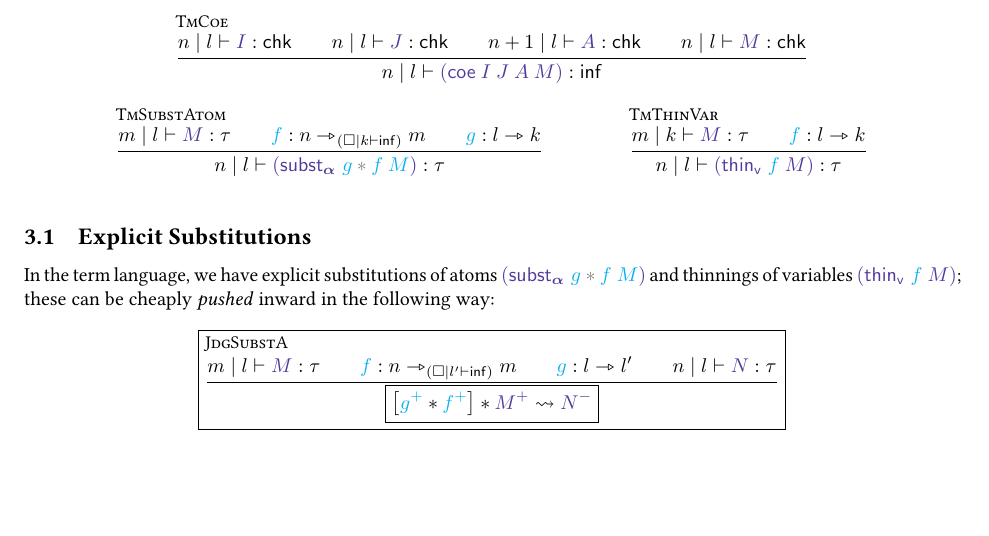
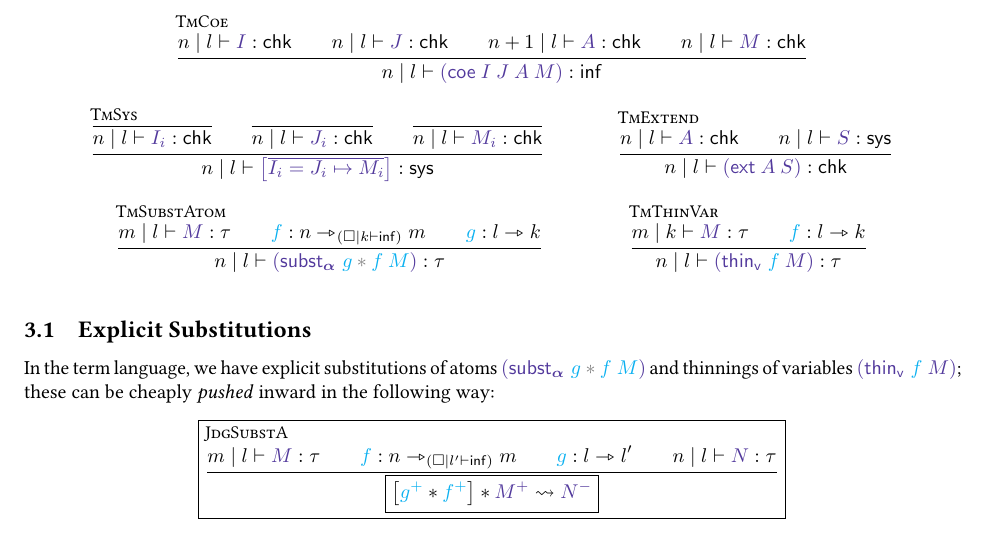
Before and after one commit to RedPRL/redtt, a LaTeX document (doc/syntax.tex): part of page 3 of 8, cut so that both start at the same text, the shorter picture padded with empty space. Compiled offline with pdfLaTeX.

Commit message:
start adding systems and extension type (#5)

```diff
--- a/doc/syntax.tex
+++ b/doc/syntax.tex
@@ -73,6 +73,10 @@
 
 \newcommand\SortChk{\FmtKwd{chk}}
 \newcommand\SortInf{\FmtKwd{inf}}
+
+\newcommand\SortCofib{\FmtKwd{cofig}}
+\newcommand\SortSys{\FmtKwd{sys}}
+
 
 \newcommand\Tm[3]{{#1}\mid{#2}\vdash{#3}}
 \newcommand\FmtTm[1]{{\color{Violet}#1}}
@@ -396,6 +400,39 @@ presented below.
     }
   }
   \and
+  \inferrule[TmSys]{
+    \overline{
+      \IsChk{n}{l}{I_i}
+    }
+    \\
+    \overline{
+      \IsChk{n}{l}{J_i}
+    }
+    \\
+    \overline{
+      \IsChk{n}{l}{M_i}
+    }
+  }{
+    \IsTm{n}{l}{
+      \Squares*{
+        \overline{I_i=J_i\mapsto M_i}
+      }
+    }{\SortSys}
+  }
+  \and
+  \inferrule[TmExtend]{
+    \IsChk{n}{l}{A}
+    \\
+    \IsTm{n}{l}{S}{\SortSys}
+  }{
+    \IsChk{n}{l}{
+      \TExp{ext}{
+        A,
+        S
+      }
+    }
+  }
+  \and
   \inferrule[TmSubstAtom]{
     \IsTm{m}{l}{M}{\tau}
     \\
```
